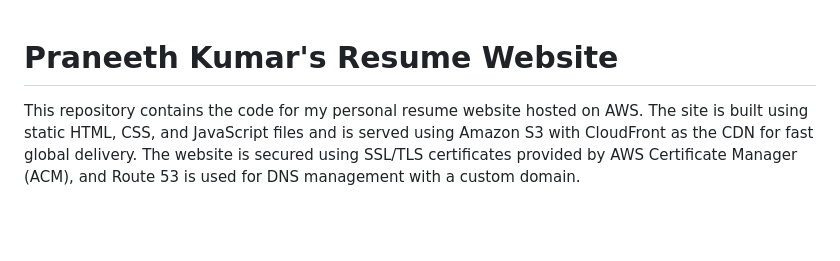
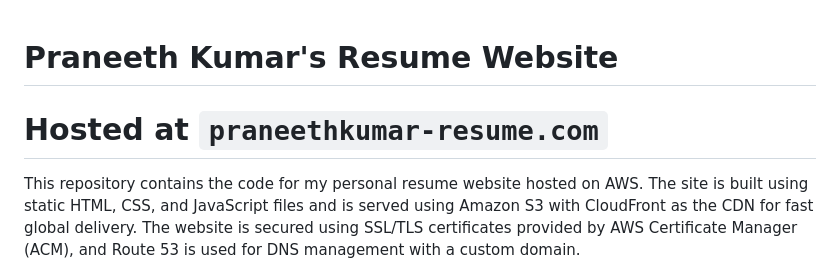
Before and after one commit to PolaPraneeth/75-Days-Of-AWS, a Markdown page: DAY2/readme.md, the part around the change. Rendered like a GitHub page; blank space fills up the shorter version.

```diff
--- a/DAY2/readme.md
+++ b/DAY2/readme.md
@@ -1,4 +1,7 @@
 # Praneeth Kumar's Resume Website
+
+
+# Hosted at `praneethkumar-resume.com`
 
 This repository contains the code for my personal resume website hosted on AWS. The site is built using static HTML, CSS, and JavaScript files and is served using Amazon S3 with CloudFront as the CDN for fast global delivery. The website is secured using SSL/TLS certificates provided by AWS Certificate Manager (ACM), and Route 53 is used for DNS management with a custom domain.
 
```
